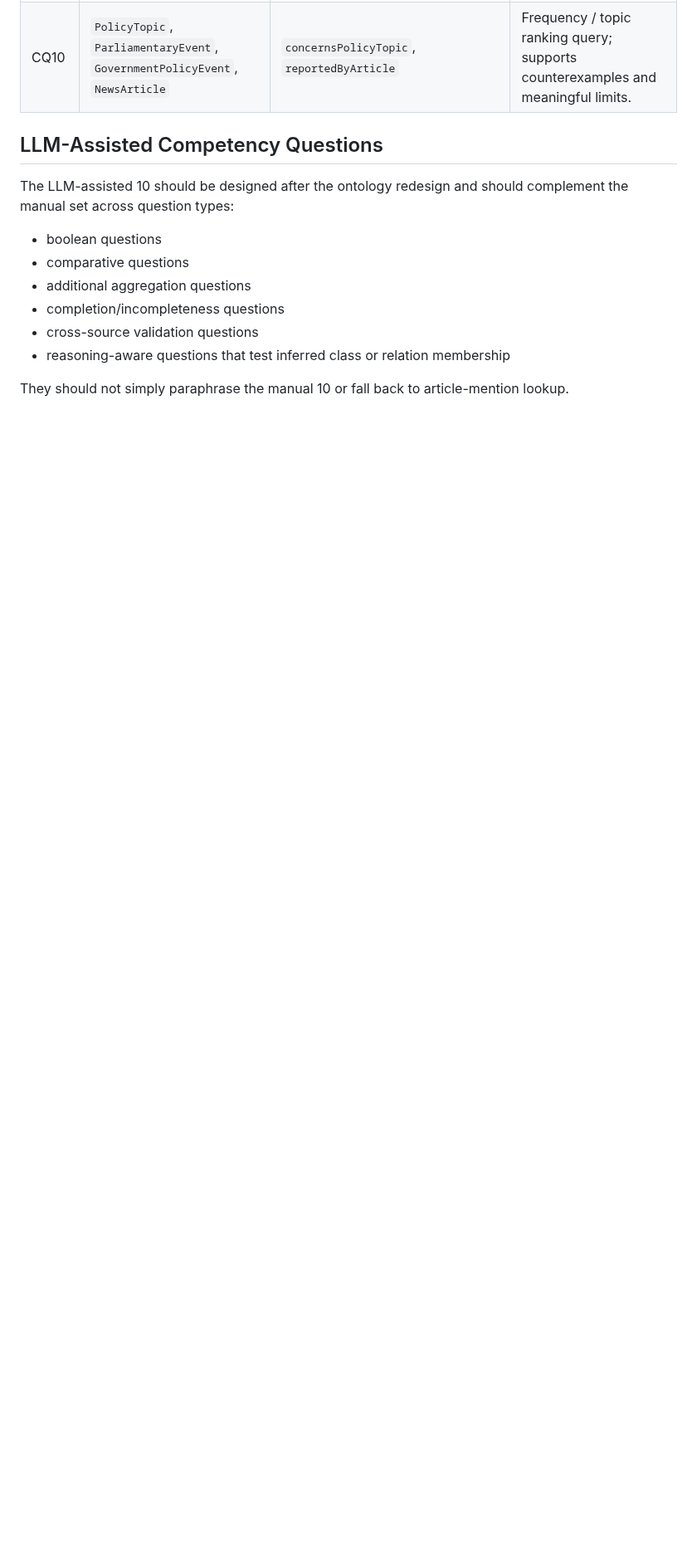
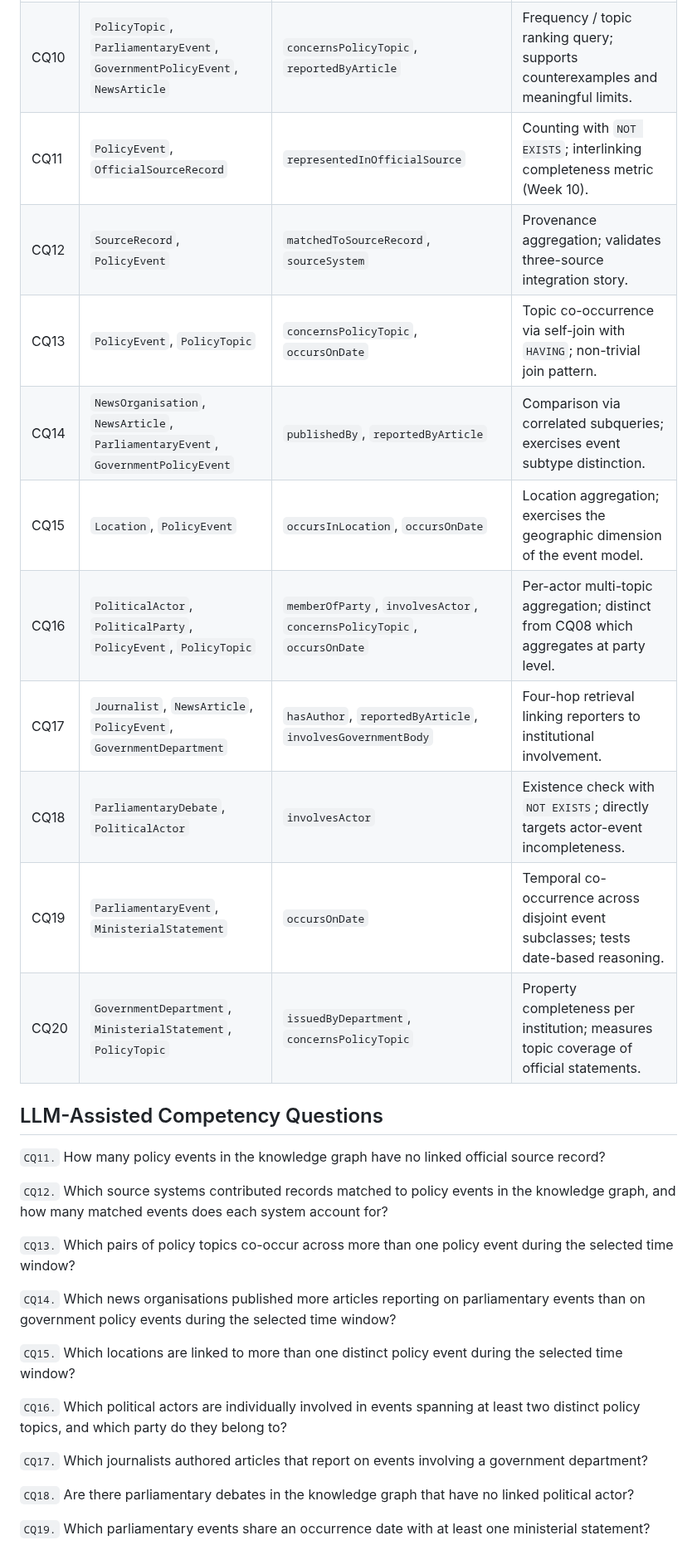
Before and after one commit to ADI-0519/5CCSAKNE-CW2, a Markdown page: docs/competency_questions.md, the part around one of its changes. Shown at 83% size. GitHub-like rendering; blank space fills up the shorter version.

Commit message:
add CQ11-20 questions and extend mapping table

```diff
--- a/docs/competency_questions.md
+++ b/docs/competency_questions.md
@@ -48,16 +48,34 @@ This table records the minimum ontology support each manual CQ requires. It shou
 | CQ08 | `PoliticalParty`, `PoliticalActor`, `PolicyEvent`, `PolicyTopic` | `memberOfParty`, `involvesActor`, `concernsPolicyTopic` | Multi-hop party-actor-event-topic query; stronger than simple party mention lookup. |
 | CQ09 | `PolicyEvent`, `GovernmentBody`, `ParliamentaryBody`, `PolicyTopic` | missing-link detection over `involvesGovernmentBody`, `occursInParliamentaryBody`, `concernsPolicyTopic` | Completion-oriented CQ; explicitly supports incompleteness analysis. |
 | CQ10 | `PolicyTopic`, `ParliamentaryEvent`, `GovernmentPolicyEvent`, `NewsArticle` | `concernsPolicyTopic`, `reportedByArticle` | Frequency / topic ranking query; supports counterexamples and meaningful limits. |
+| CQ11 | `PolicyEvent`, `OfficialSourceRecord` | `representedInOfficialSource` | Counting with `NOT EXISTS`; interlinking completeness metric (Week 10). |
+| CQ12 | `SourceRecord`, `PolicyEvent` | `matchedToSourceRecord`, `sourceSystem` | Provenance aggregation; validates three-source integration story. |
+| CQ13 | `PolicyEvent`, `PolicyTopic` | `concernsPolicyTopic`, `occursOnDate` | Topic co-occurrence via self-join with `HAVING`; non-trivial join pattern. |
+| CQ14 | `NewsOrganisation`, `NewsArticle`, `ParliamentaryEvent`, `GovernmentPolicyEvent` | `publishedBy`, `reportedByArticle` | Comparison via correlated subqueries; exercises event subtype distinction. |
+| CQ15 | `Location`, `PolicyEvent` | `occursInLocation`, `occursOnDate` | Location aggregation; exercises the geographic dimension of the event model. |
+| CQ16 | `PoliticalActor`, `PoliticalParty`, `PolicyEvent`, `PolicyTopic` | `memberOfParty`, `involvesActor`, `concernsPolicyTopic`, `occursOnDate` | Per-actor multi-topic aggregation; distinct from CQ08 which aggregates at party level. |
+| CQ17 | `Journalist`, `NewsArticle`, `PolicyEvent`, `GovernmentDepartment` | `hasAuthor`, `reportedByArticle`, `involvesGovernmentBody` | Four-hop retrieval linking reporters to institutional involvement. |
+| CQ18 | `ParliamentaryDebate`, `PoliticalActor` | `involvesActor` | Existence check with `NOT EXISTS`; directly targets actor-event incompleteness. |
+| CQ19 | `ParliamentaryEvent`, `MinisterialStatement` | `occursOnDate` | Temporal co-occurrence across disjoint event subclasses; tests date-based reasoning. |
+| CQ20 | `GovernmentDepartment`, `MinisterialStatement`, `PolicyTopic` | `issuedByDepartment`, `concernsPolicyTopic` | Property completeness per institution; measures topic coverage of official statements. |
 
 ## LLM-Assisted Competency Questions
 
-The LLM-assisted 10 should be designed after the ontology redesign and should complement the manual set across question types:
+`CQ11.` How many policy events in the knowledge graph have no linked official source record?
 
-- boolean questions
-- comparative questions
-- additional aggregation questions
-- completion/incompleteness questions
-- cross-source validation questions
-- reasoning-aware questions that test inferred class or relation membership
+`CQ12.` Which source systems contributed records matched to policy events in the knowledge graph, and how many matched events does each system account for?
 
-They should not simply paraphrase the manual 10 or fall back to article-mention lookup.
+`CQ13.` Which pairs of policy topics co-occur across more than one policy event during the selected time window?
+
+`CQ14.` Which news organisations published more articles reporting on parliamentary events than on government policy events during the selected time window?
+
+`CQ15.` Which locations are linked to more than one distinct policy event during the selected time window?
+
+`CQ16.` Which political actors are individually involved in events spanning at least two distinct policy topics, and which party do they belong to?
+
+`CQ17.` Which journalists authored articles that report on events involving a government department?
+
+`CQ18.` Are there parliamentary debates in the knowledge graph that have no linked political actor?
+
+`CQ19.` Which parliamentary events share an occurrence date with at least one ministerial statement?
+
```
Also changed, not shown: other parts of docs/competency_questions.md (+1 -0 lines).
